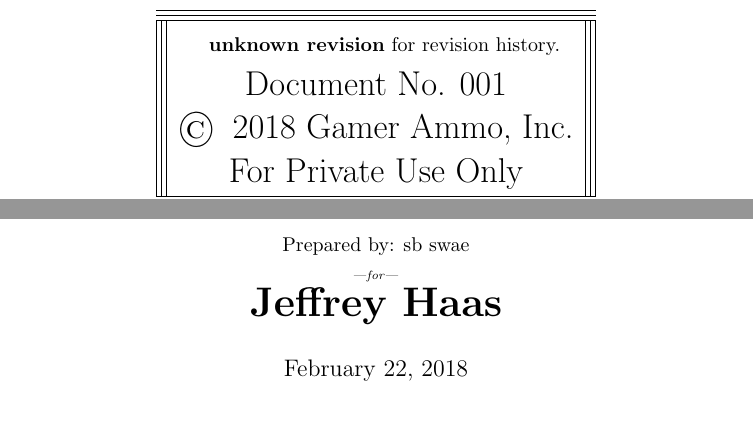
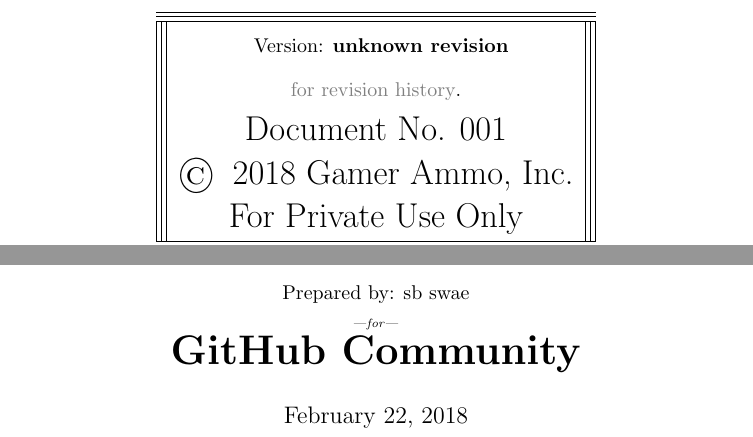
Before and after one commit to gamerammo/businessplan, a LaTeX thesis (plan.tex): two parts of page 1 of 35, joined at a grey line, cut so that both start at the same text. Compiled offline with pdfLaTeX; a LaTeX package or settings file that is missing is left out.

Commit message:
Version Fix on Release

```diff
--- a/plan.tex
+++ b/plan.tex
@@ -14,8 +14,8 @@
 	\pagestyle{fancy}
 	\headheight 20pt
 	\rfoot{Page \thepage}
-	\cfoot{\LARGE{{\businessplanVersionNumber}} \tiny{\textcopyright 2018 Gamer Ammo, Inc.}}
-	\lfoot{sss/FEB2018}
+	\cfoot{\tiny{\textcopyright 2018 Gamer Ammo, Inc.}}
+	\lfoot{{\businessplanVersionNumber}}
 \usepackage{pdflscape}
 \usepackage{eurosym}
 \usepackage{textcomp}
@@ -83,13 +83,14 @@
 \newcommand*\ie{i.e.\@\xspace}
 %\renewcommand{\itemhook}{\setlength{\topsep}{0pt}  \setlength{\itemsep}{0pt}\setlength{\leftmargin}{15pt}}
 
-\author{\small{Prepared by: sb swae}\\\textit{\tiny{---for---}}\\\huge{\textbf{Jeffrey Haas}}}
+\author{\small{Prepared by: sb swae}\\\textit{\tiny{---for---}}\\\huge{\textbf{GitHub Community}}}
 \title{  \begin{center}
         \vspace{2ex}
         \begin{tabular}{|||c|||}
             \hline\hline\hline
             \fontsize{3.5mm}{1.2em}
-            \small{ \textbf{\businessplanVersionNumber}} for revision history. \\
+            \small{Version: \textbf{\businessplanVersionNumber}} \\
+						\small{\href{https://github.com/gamerammo/businessplan/commits/master}{for revision history}.} \\
             Document No. 001 \\
             \copyright\hspace{.25em} 2018 Gamer Ammo, Inc.\\
             For Private Use Only \\ \hline\hline\hline
```
Also changed, not shown: plan.pdf (deleted), 1 other file.
